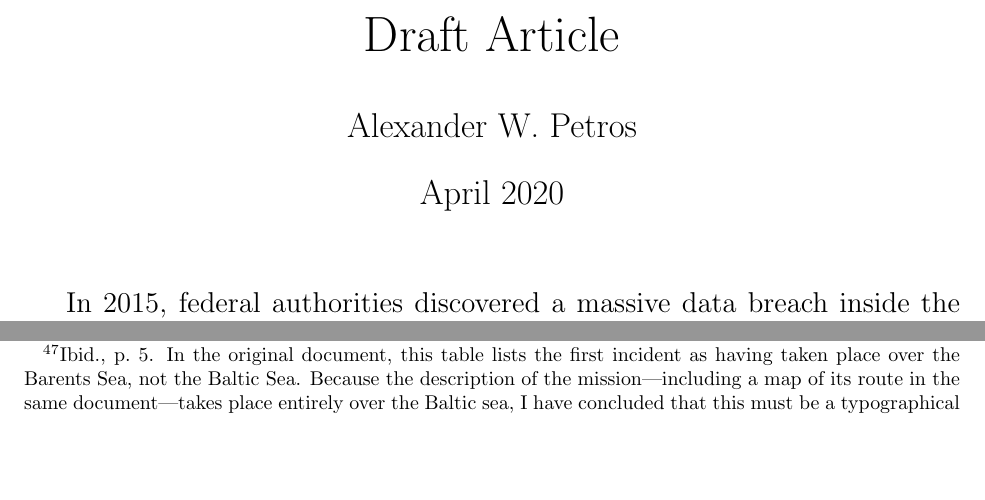
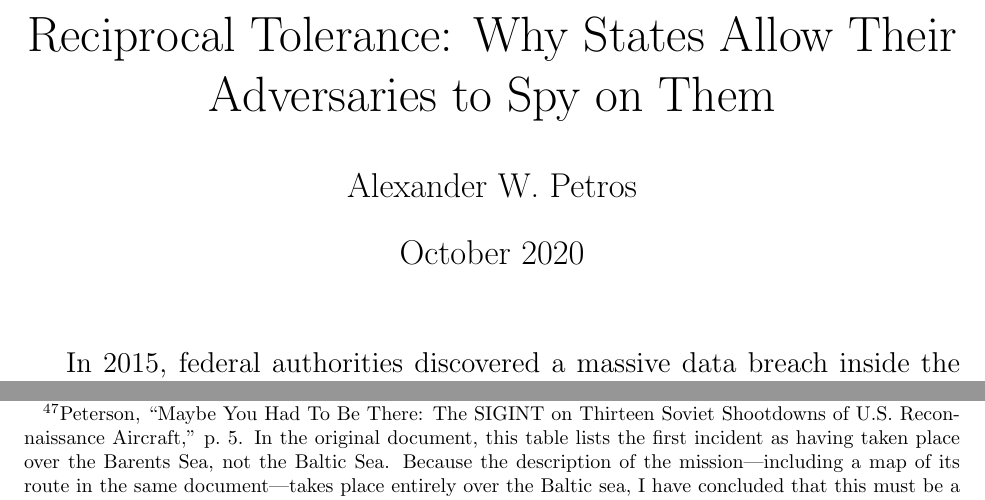
Before and after one commit to alexpetros/espionage-article, a LaTeX document (article.tex): two parts of pages 1 and 19 of 38 before the commit and two parts of pages 1 and 20 of 38 after it, joined at a grey line, cut at the place of the change, the shorter picture padded with empty space. Compiled offline with pdfLaTeX.

Commit message:
Add title and remove some commented text

```diff
--- a/article.tex
+++ b/article.tex
@@ -2,9 +2,9 @@
 \usepackage{style}
 
 
-\title{Draft Article}
+\title{Reciprocal Tolerance: Why States Allow Their Adversaries to Spy on Them}
 \author{Alexander W. Petros}
-\date{April 2020}
+\date{October 2020}
 
 \addbibresource{article.bib}
 
```
Also changed, not shown: article.tex (20 more changed lines).
